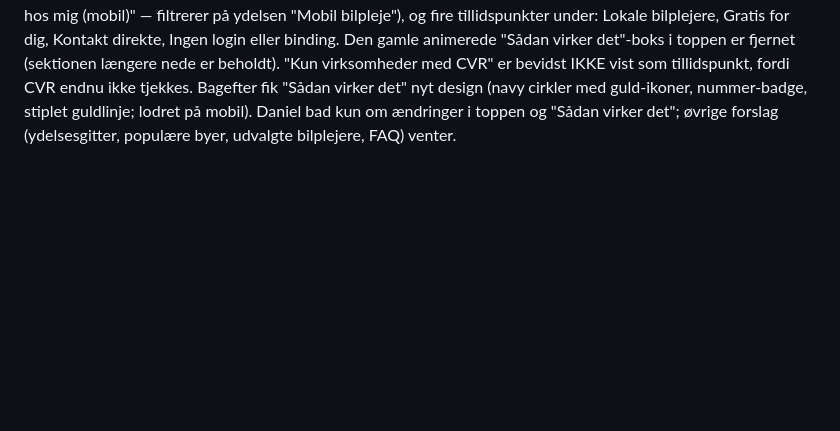
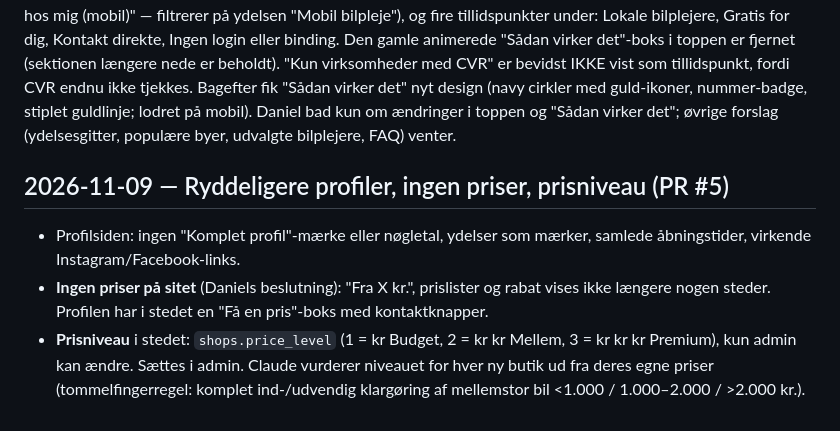
Before and after one commit to dymorte24-beep/Marked-Bilpleje, a Markdown page: PROJEKT-NOTER.md, the part around the change. Drawn GitHub-style; blank space fills up the shorter version.

Commit message:
Projektnoter: profiler, ingen priser, prisniveau
Co-Authored-By: Claude Opus 5.5 <noreply@anthropic.com>
Claude-Session: https://claude.ai/code/session_01KzghKDLnLYMDK4RzM2uG3V

```diff
--- a/PROJEKT-NOTER.md
+++ b/PROJEKT-NOTER.md
@@ -339,3 +339,8 @@ Efter Google Ads-suspenderingen (se nedenfor) bad Daniel om et rigtigt system: e
 
 ## Ny top på forsiden (9. nov 2026)
 Inspireret af kardet.com, men med eget brand og egne tekster. Toppen er nu: Daniels eget billede (sort BMW med mikrofiberklud, `hero-bil.jpg` + `hero-bil-mobil.jpg`) med mørk navy-tone, overskriften "Find en bilplejer nær dig" (guld på "nær dig"), en hvid søgeboks med guldkant og felterne By / Ydelse / Hvor (Ligegyldigt eller "Hjemme hos mig (mobil)" — filtrerer på ydelsen "Mobil bilpleje"), og fire tillidspunkter under: Lokale bilplejere, Gratis for dig, Kontakt direkte, Ingen login eller binding. Den gamle animerede "Sådan virker det"-boks i toppen er fjernet (sektionen længere nede er beholdt). "Kun virksomheder med CVR" er bevidst IKKE vist som tillidspunkt, fordi CVR endnu ikke tjekkes. Bagefter fik "Sådan virker det" nyt design (navy cirkler med guld-ikoner, nummer-badge, stiplet guldlinje; lodret på mobil). Daniel bad kun om ændringer i toppen og "Sådan virker det"; øvrige forslag (ydelsesgitter, populære byer, udvalgte bilplejere, FAQ) venter.
+
+## 2026-11-09 — Ryddeligere profiler, ingen priser, prisniveau (PR #5)
+- Profilsiden: ingen "Komplet profil"-mærke eller nøgletal, ydelser som mærker, samlede åbningstider, virkende Instagram/Facebook-links.
+- **Ingen priser på sitet** (Daniels beslutning): "Fra X kr.", prislister og rabat vises ikke længere nogen steder. Profilen har i stedet en "Få en pris"-boks med kontaktknapper.
+- **Prisniveau** i stedet: `shops.price_level` (1 = kr Budget, 2 = kr kr Mellem, 3 = kr kr kr Premium), kun admin kan ændre. Sættes i admin. Claude vurderer niveauet for hver ny butik ud fra deres egne priser (tommelfingerregel: komplet ind-/udvendig klargøring af mellemstor bil <1.000 / 1.000–2.000 / >2.000 kr.).
```
